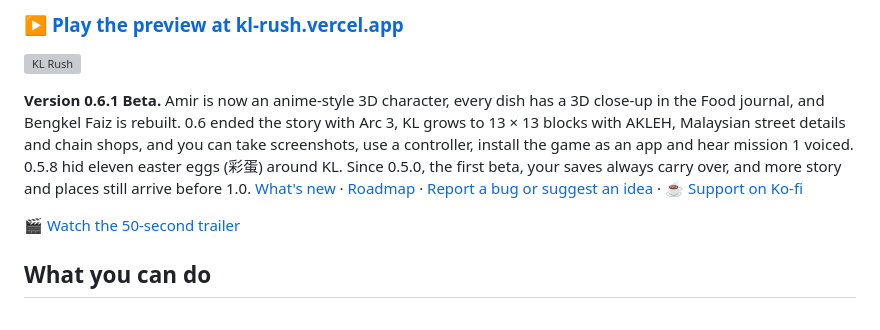
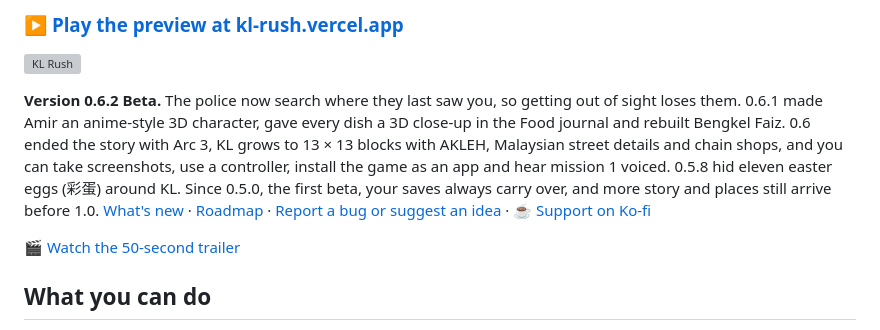
Before and after one commit to chengboonrong/kl-rush-preview, a Markdown page: README.md, the part around the change. Drawn GitHub-style; grey boxes are pictures that could not be loaded.

Commit message:
0.6.2 Beta notes: the police search where they last saw you

```diff
--- a/README.md
+++ b/README.md
@@ -8,7 +8,7 @@
 
 ![KL Rush](media/kl-rush-hero.webp)
 
-**Version 0.6.1 Beta.** Amir is now an anime-style 3D character, every dish has a 3D close-up in the Food journal, and Bengkel Faiz is rebuilt. 0.6 ended the story with Arc 3, KL grows to 13 × 13 blocks with AKLEH, Malaysian street details and chain shops, and you can take screenshots, use a controller, install the game as an app and hear mission 1 voiced. 0.5.8 hid eleven easter eggs (彩蛋) around KL. Since 0.5.0, the first beta, your saves always carry over, and more story and places still arrive before 1.0. [What's new](CHANGELOG.md) · [Roadmap](ROADMAP.md) · [Report a bug or suggest an idea](https://github.com/chengboonrong/kl-rush-preview/issues/new?template=feedback.yml) · [☕ Support on Ko-fi](https://ko-fi.com/chrischeng9297)
+**Version 0.6.2 Beta.** The police now search where they last saw you, so getting out of sight loses them. 0.6.1 made Amir an anime-style 3D character, gave every dish a 3D close-up in the Food journal and rebuilt Bengkel Faiz. 0.6 ended the story with Arc 3, KL grows to 13 × 13 blocks with AKLEH, Malaysian street details and chain shops, and you can take screenshots, use a controller, install the game as an app and hear mission 1 voiced. 0.5.8 hid eleven easter eggs (彩蛋) around KL. Since 0.5.0, the first beta, your saves always carry over, and more story and places still arrive before 1.0. [What's new](CHANGELOG.md) · [Roadmap](ROADMAP.md) · [Report a bug or suggest an idea](https://github.com/chengboonrong/kl-rush-preview/issues/new?template=feedback.yml) · [☕ Support on Ko-fi](https://ko-fi.com/chrischeng9297)
 
 🎬 [Watch the 50-second trailer](media/kl-rush-trailer-720p.mp4)
 
```
Also changed, not shown: CHANGELOG.md (+6 -0 lines).
